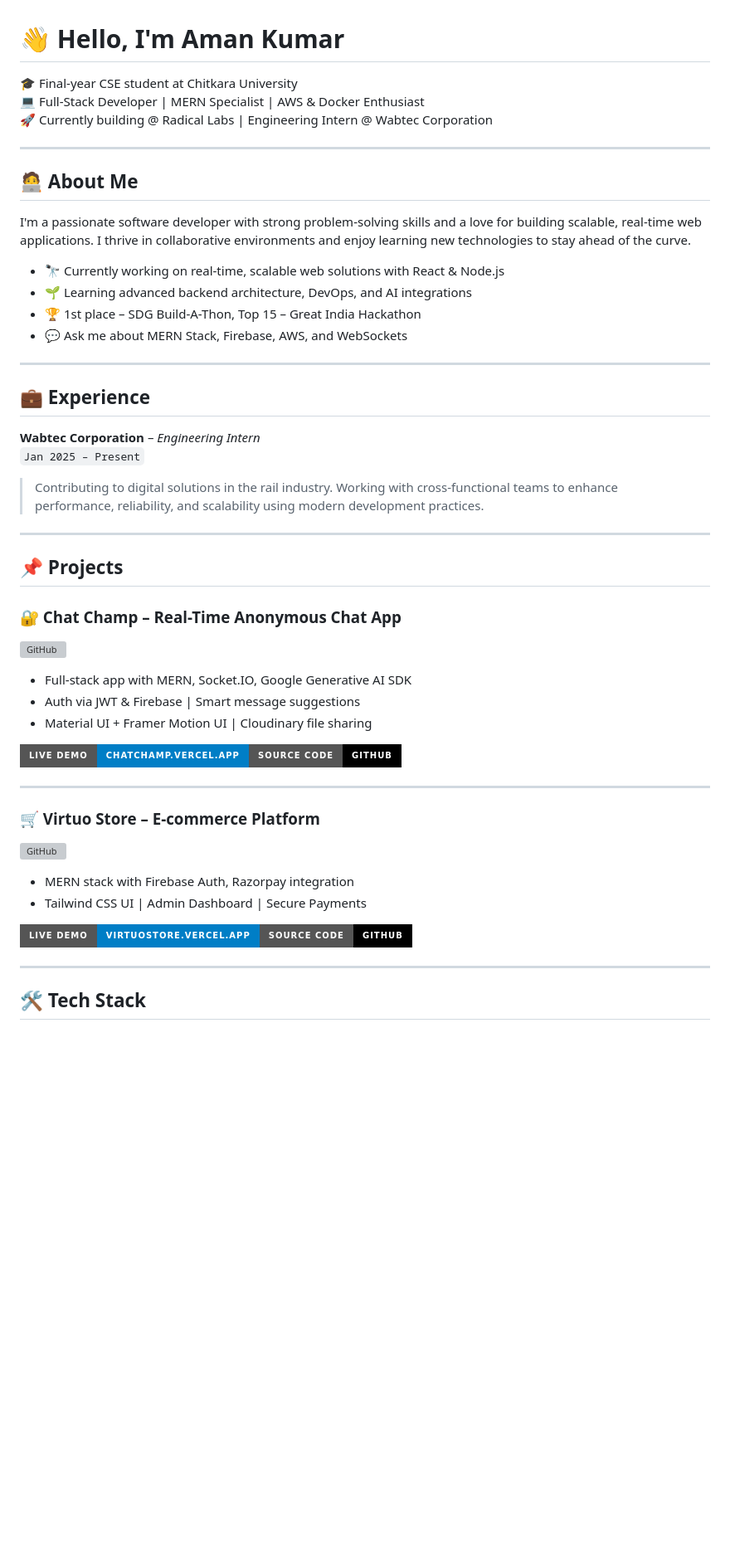
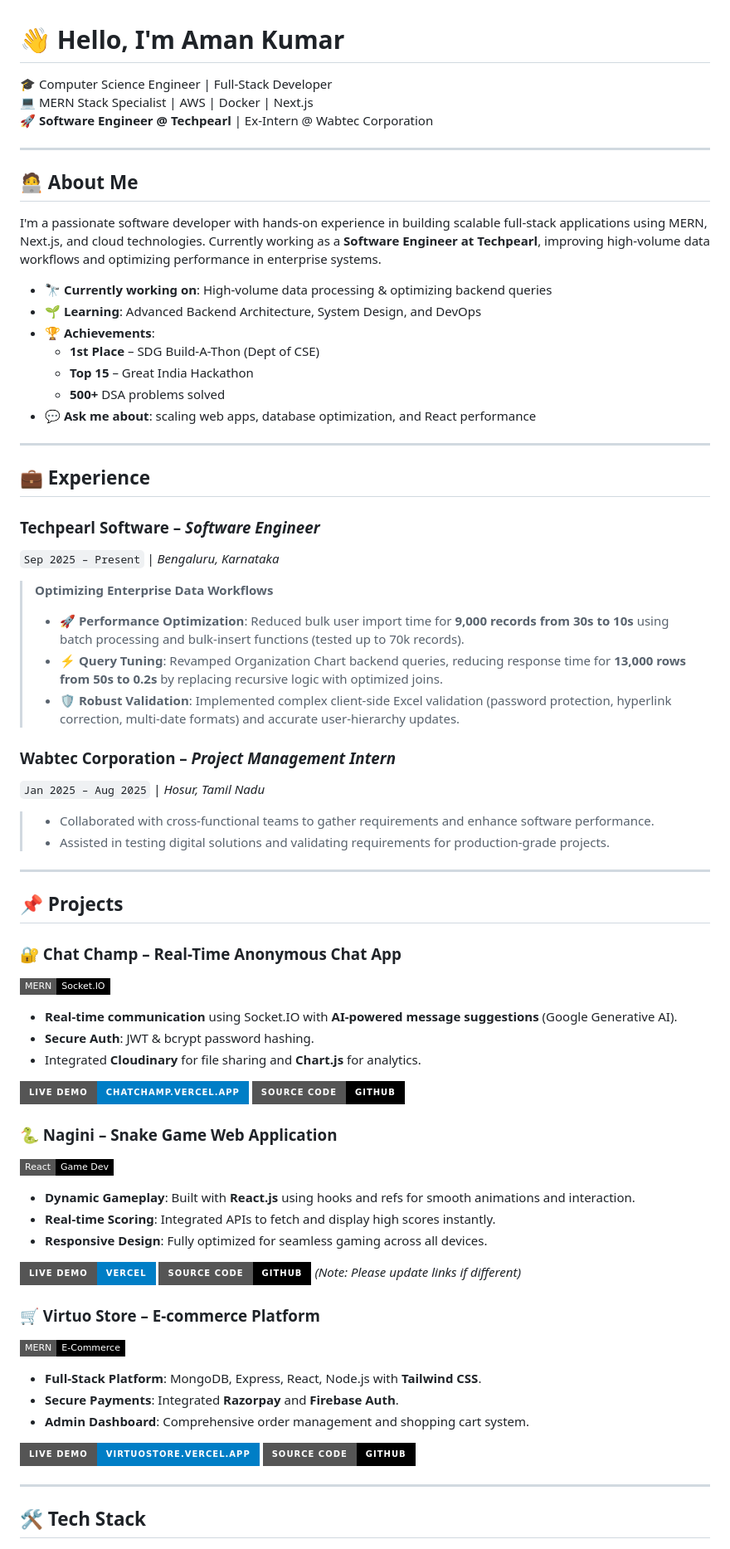
Before and after one commit to amank736836/amank736836, a Markdown page: readme.md, the part around one of its changes. Shown at 83% size. Drawn GitHub-style; badges without logos; blank space fills up the shorter version; grey boxes are pictures that could not be loaded.

Commit message:
feat: Update README with new professional experience, project details, skills, and GitHub stats.

```diff
--- a/readme.md
+++ b/readme.md
@@ -1,53 +1,72 @@
 # 👋 Hello, I'm Aman Kumar
 
-🎓 Final-year CSE student at Chitkara University
-💻 Full-Stack Developer | MERN Specialist | AWS & Docker Enthusiast
-🚀 Currently building @ Radical Labs | Engineering Intern @ Wabtec Corporation
+🎓 Computer Science Engineer | Full-Stack Developer
+💻 MERN Stack Specialist | AWS | Docker | Next.js
+🚀 **Software Engineer @ Techpearl** | Ex-Intern @ Wabtec Corporation
 
 ---
 
 ## 🧑‍💻 About Me
 
-I'm a passionate software developer with strong problem-solving skills and a love for building scalable, real-time web applications. I thrive in collaborative environments and enjoy learning new technologies to stay ahead of the curve.
+I'm a passionate software developer with hands-on experience in building scalable full-stack applications using MERN, Next.js, and cloud technologies. Currently working as a **Software Engineer at Techpearl**, improving high-volume data workflows and optimizing performance in enterprise systems.
 
-- 🔭 Currently working on real-time, scalable web solutions with React & Node.js
-- 🌱 Learning advanced backend architecture, DevOps, and AI integrations
-- 🏆 1st place – SDG Build-A-Thon, Top 15 – Great India Hackathon
-- 💬 Ask me about MERN Stack, Firebase, AWS, and WebSockets
+- 🔭 **Currently working on**: High-volume data processing & optimizing backend queries
+- 🌱 **Learning**: Advanced Backend Architecture, System Design, and DevOps
+- 🏆 **Achievements**:
+  - **1st Place** – SDG Build-A-Thon (Dept of CSE)
+  - **Top 15** – Great India Hackathon
+  - **500+** DSA problems solved
+- 💬 **Ask me about**: scaling web apps, database optimization, and React performance
 
 ---
 
 ## 💼 Experience
 
-**Wabtec Corporation** – _Engineering Intern_
-`Jan 2025 – Present`
+### **Techpearl Software** – _Software Engineer_
+`Sep 2025 – Present` | _Bengaluru, Karnataka_
 
-> Contributing to digital solutions in the rail industry. Working with cross-functional teams to enhance performance, reliability, and scalability using modern development practices.
+> **Optimizing Enterprise Data Workflows**
+> - 🚀 **Performance Optimization**: Reduced bulk user import time for **9,000 records from 30s to 10s** using batch processing and bulk-insert functions (tested up to 70k records).
+> - ⚡ **Query Tuning**: Revamped Organization Chart backend queries, reducing response time for **13,000 rows from 50s to 0.2s** by replacing recursive logic with optimized joins.
+> - 🛡️ **Robust Validation**: Implemented complex client-side Excel validation (password protection, hyperlink correction, multi-date formats) and accurate user-hierarchy updates.
+
+### **Wabtec Corporation** – _Project Management Intern_
+`Jan 2025 – Aug 2025` | _Hosur, Tamil Nadu_
+
+> - Collaborated with cross-functional teams to gather requirements and enhance software performance.
+> - Assisted in testing digital solutions and validating requirements for production-grade projects.
 
 ---
 
 ## 📌 Projects
 
 ### 🔐 Chat Champ – Real-Time Anonymous Chat App
+![Chat Champ Badge](https://img.shields.io/badge/MERN-Socket.IO-black?style=flat-square)
 
-![GitHub](https://img.shields.io/github/stars/amank736836/MERN-ChatApp?style=social)
+- **Real-time communication** using Socket.IO with **AI-powered message suggestions** (Google Generative AI).
+- **Secure Auth**: JWT & bcrypt password hashing.
+- Integrated **Cloudinary** for file sharing and **Chart.js** for analytics.
 
-- Full-stack app with MERN, Socket.IO, Google Generative AI SDK
-- Auth via JWT & Firebase | Smart message suggestions
-- Material UI + Framer Motion UI | Cloudinary file sharing
+[![Live Demo](https://img.shields.io/badge/Live%20Demo-chatchamp.vercel.app-blue?style=for-the-badge)](https://chatchamp.vercel.app) [![Source Code](https://img.shields.io/badge/Source%20Code-GitHub-black?style=for-the-badge&logo=github)](https://github.com/amank736836/MERN-ChatApp)
 
-[![Live Demo](https://img.shields.io/badge/Live%20Demo-chatchamp.vercel.app-blue?style=for-the-badge)](https://chatchamp.vercel.app)[![Source Code](https://img.shields.io/badge/Source%20Code-GitHub-black?style=for-the-badge&logo=github)](https://github.com/amank736836/MERN-ChatApp)
+### 🐍 Nagini – Snake Game Web Application
+![React Badge](https://img.shields.io/badge/React-Game%20Dev-black?style=flat-square)
 
----
+- **Dynamic Gameplay**: Built with **React.js** using hooks and refs for smooth animations and interaction.
+- **Real-time Scoring**: Integrated APIs to fetch and display high scores instantly.
+- **Responsive Design**: Fully optimized for seamless gaming across all devices.
+
+[![Live Demo](https://img.shields.io/badge/Live%20Demo-Vercel-blue?style=for-the-badge)](https://amank736836.vercel.app/nagini) [![Source Code](https://img.shields.io/badge/Source%20Code-GitHub-black?style=for-the-badge&logo=github)](https://github.com/amank736836)
+*(Note: Please update links if different)*
 
 ### 🛒 Virtuo Store – E-commerce Platform
+![E-commerce Badge](https://img.shields.io/badge/MERN-E--Commerce-black?style=flat-square)
 
-![GitHub](https://img.shields.io/github/stars/amank736836/MERN-ECommerce?style=social)
+- **Full-Stack Platform**: MongoDB, Express, React, Node.js with **Tailwind CSS**.
+- **Secure Payments**: Integrated **Razorpay** and **Firebase Auth**.
+- **Admin Dashboard**: Comprehensive order management and shopping cart system.
 
-- MERN stack with Firebase Auth, Razorpay integration
-- Tailwind CSS UI | Admin Dashboard | Secure Payments
-
-[![Live Demo](https://img.shields.io/badge/Live%20Demo-virtuostore.vercel.app-blue?style=for-the-badge)](https://virtuostore.vercel.app)[![Source Code](https://img.shields.io/badge/Source%20Code-GitHub-black?style=for-the-badge&logo=github)](https://github.com/amank736836/MERN-ECommerce)
+[![Live Demo](https://img.shields.io/badge/Live%20Demo-virtuostore.vercel.app-blue?style=for-the-badge)](https://virtuostore.vercel.app) [![Source Code](https://img.shields.io/badge/Source%20Code-GitHub-black?style=for-the-badge&logo=github)](https://github.com/amank736836/MERN-ECommerce)
 
 ---
 
```
Also changed, not shown: other parts of readme.md (+34 -18 lines).
